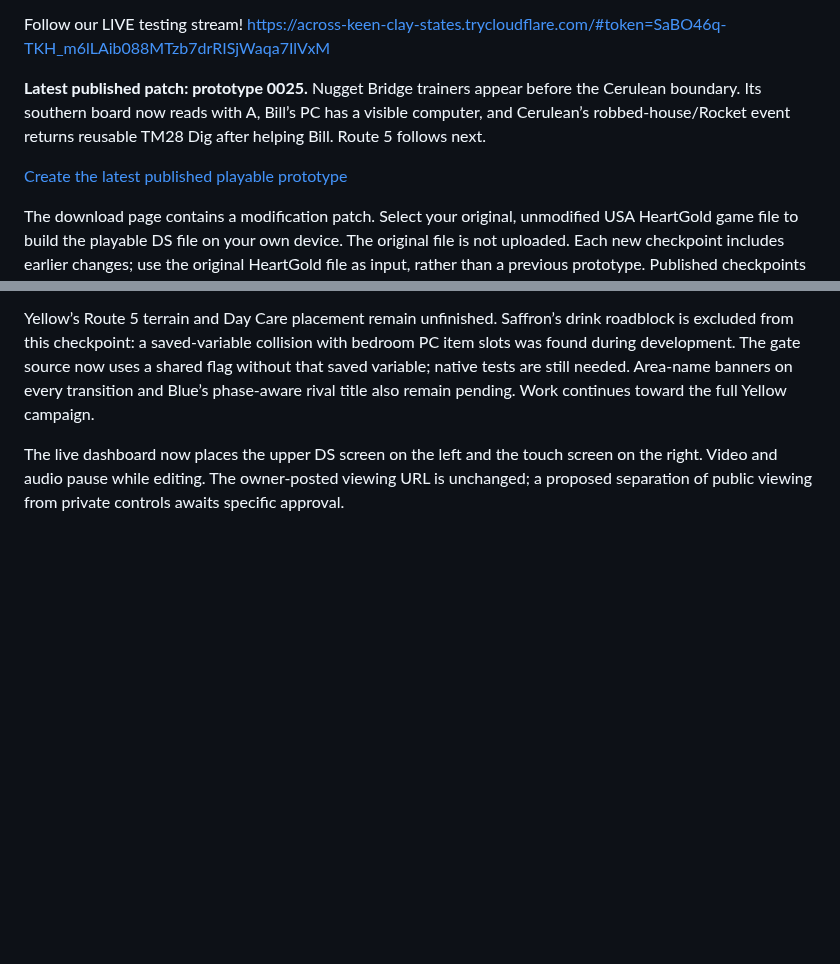
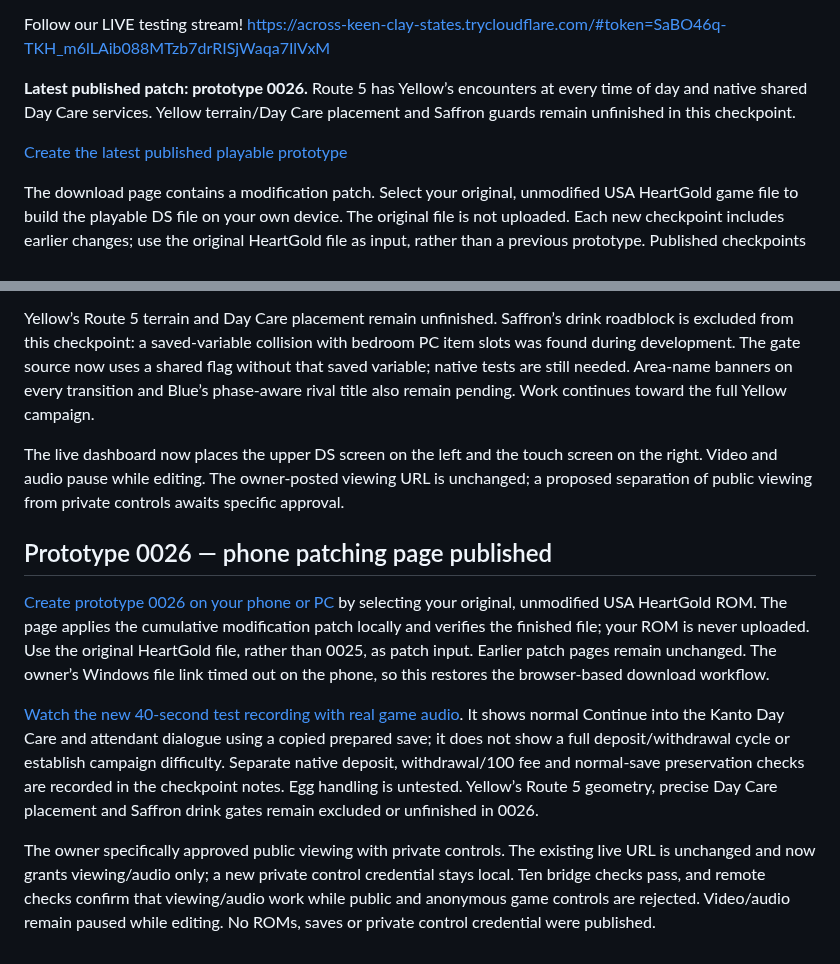
Before and after one commit to ThatAnarchyDude/corvus-workshop, a Markdown page: psyduck-yellow/DEVELOPMENT-LOG.md, 2 parts joined by grey strips. Rendered like a GitHub page; blank space fills up the shorter version.

Commit message:
Link published 0026 phone patching page and audiovisual test

```diff
--- a/psyduck-yellow/DEVELOPMENT-LOG.md
+++ b/psyduck-yellow/DEVELOPMENT-LOG.md
@@ -8,5 +8,5 @@ still being built. Share this page with anyone following the project.
 Follow our LIVE testing stream!
 https://across-keen-clay-states.trycloudflare.com/#token=SaBO46q-TKH_m6lLAib088MTzb7drRISjWaqa7IlVxM
 
-**Latest published patch: prototype 0025.** Nugget Bridge trainers appear before the Cerulean boundary. Its southern board now reads with A, Bill’s PC has a visible computer, and Cerulean’s robbed-house/Rocket event returns reusable TM28 Dig after helping Bill. Route 5 follows next.
+**Latest published patch: prototype 0026.** Route 5 has Yellow’s encounters at every time of day and native shared Day Care services. Yellow terrain/Day Care placement and Saffron guards remain unfinished in this checkpoint.
 
@@ -732,3 +732,12 @@ Six focused Route 5 checks pass. The cumulative patch was applied to a pristine
 Yellow’s Route 5 terrain and Day Care placement remain unfinished. Saffron’s drink roadblock is excluded from this checkpoint: a saved-variable collision with bedroom PC item slots was found during development. The gate source now uses a shared flag without that saved variable; native tests are still needed. Area-name banners on every transition and Blue’s phase-aware rival title also remain pending. Work continues toward the full Yellow campaign.
 
 The live dashboard now places the upper DS screen on the left and the touch screen on the right. Video and audio pause while editing. The owner-posted viewing URL is unchanged; a proposed separation of public viewing from private controls awaits specific approval.
+
+
+## Prototype 0026 — phone patching page published
+
+[Create prototype 0026 on your phone or PC](https://raw.githack.com/ThatAnarchyDude/corvus-workshop/main/psyduck-yellow/prototype-0026/index.html) by selecting your original, unmodified USA HeartGold ROM. The page applies the cumulative modification patch locally and verifies the finished file; your ROM is never uploaded. Use the original HeartGold file, rather than 0025, as patch input. Earlier patch pages remain unchanged. The owner’s Windows file link timed out on the phone, so this restores the browser-based download workflow.
+
+[Watch the new 40-second test recording with real game audio](https://raw.githack.com/ThatAnarchyDude/corvus-workshop/main/psyduck-yellow/playtests/prototype-0026.html). It shows normal Continue into the Kanto Day Care and attendant dialogue using a copied prepared save; it does not show a full deposit/withdrawal cycle or establish campaign difficulty. Separate native deposit, withdrawal/100 fee and normal-save preservation checks are recorded in the checkpoint notes. Egg handling is untested. Yellow’s Route 5 geometry, precise Day Care placement and Saffron drink gates remain excluded or unfinished in 0026.
+
+The owner specifically approved public viewing with private controls. The existing live URL is unchanged and now grants viewing/audio only; a new private control credential stays local. Ten bridge checks pass, and remote checks confirm that viewing/audio work while public and anonymous game controls are rejected. Video/audio remain paused while editing. No ROMs, saves or private control credential were published.
```
Also changed, not shown: other parts of psyduck-yellow/DEVELOPMENT-LOG.md (+2 -2 lines).
